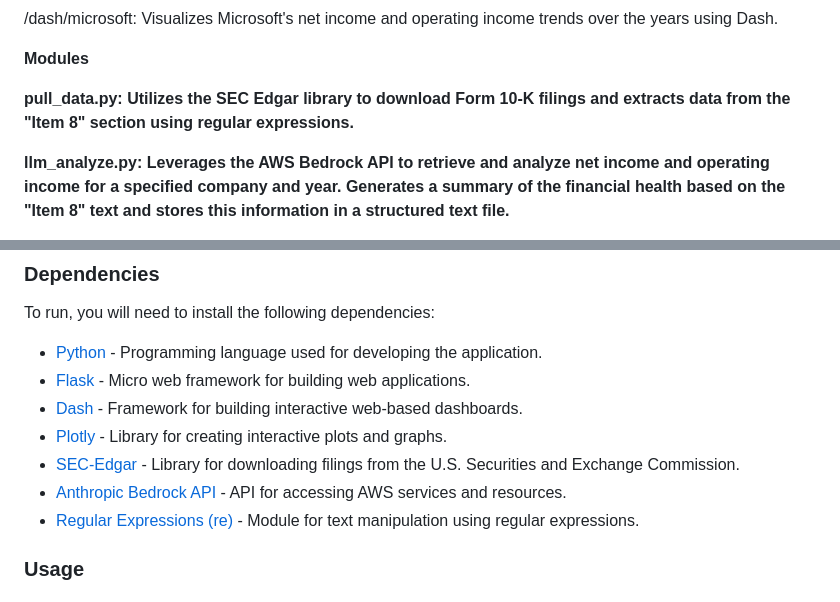
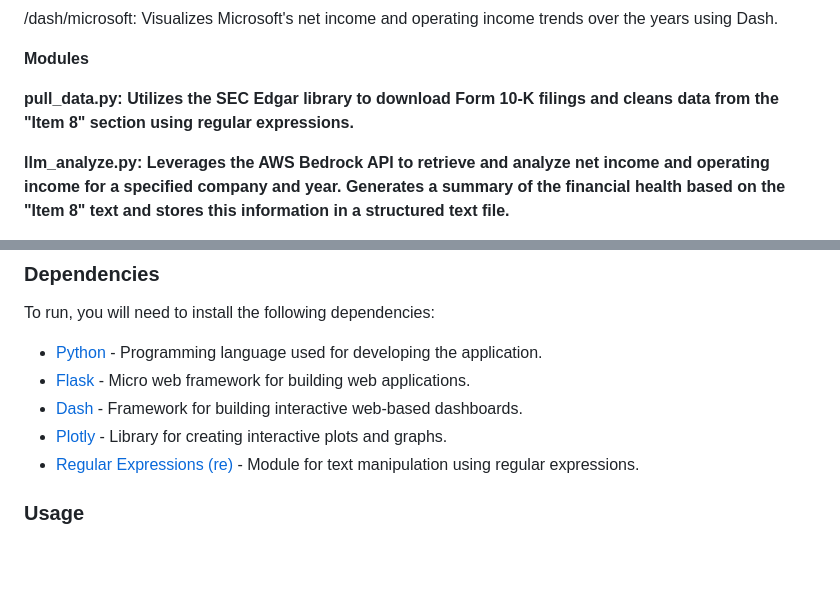
Before and after one commit to Dogbu-cyber/Research_Assignment, a Markdown page: README.md, 2 parts joined by grey strips. GitHub-like rendering; blank space fills up the shorter version.

```diff
--- a/README.md
+++ b/README.md
@@ -16,7 +16,7 @@ Available Routes
 
 **Modules**
 
-**pull_data.py: Utilizes the SEC Edgar library to download Form 10-K filings and extracts data from the "Item 8" section using regular expressions.**
+**pull_data.py: Utilizes the SEC Edgar library to download Form 10-K filings and cleans data from the "Item 8" section using regular expressions.**
 
 **llm_analyze.py: Leverages the AWS Bedrock API to retrieve and analyze net income and operating income for a specified company and year. Generates a summary of the financial health based on the "Item 8" text and stores this information in a structured text file.**
 
@@ -48,8 +48,6 @@ To run, you will need to install the following dependencies:
 - [Flask](https://flask.palletsprojects.com/) - Micro web framework for building web applications.
 - [Dash](https://dash.plotly.com/) - Framework for building interactive web-based dashboards.
 - [Plotly](https://plotly.com/python/) - Library for creating interactive plots and graphs.
-- [SEC-Edgar](https://pypi.org/project/sec-edgar-downloader/) - Library for downloading filings from the U.S. Securities and Exchange Commission.
-- [Anthropic Bedrock API](https://docs.anthropic.com/claude/reference/claude-on-amazon-bedrock) - API for accessing AWS services and resources.
 - [Regular Expressions (re)](https://docs.python.org/3/library/re.html) - Module for text manipulation using regular expressions.
 
 ### Usage
```
